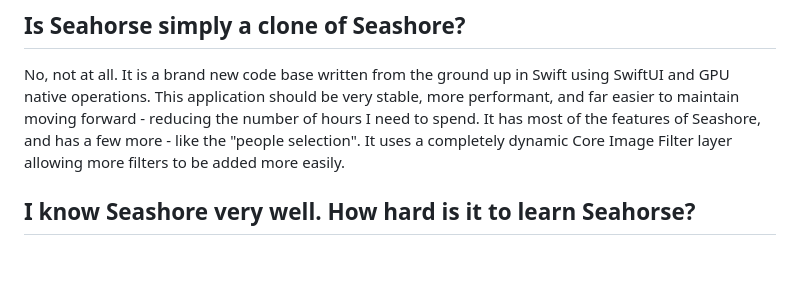
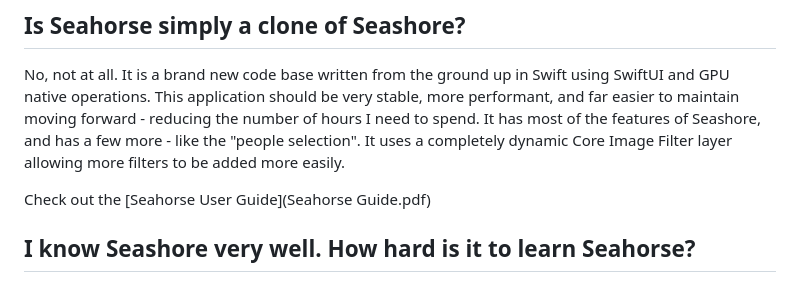
Before and after one commit to eolcoderllc/Seahorse, a Markdown page: future_of_seashore.md, the part around the change. Rendered like a GitHub page; blank space fills up the shorter version.

Commit message:
Add link to Seahorse User Guide
Added a link to the Seahorse User Guide for user reference.

```diff
--- a/future_of_seashore.md
+++ b/future_of_seashore.md
@@ -33,6 +33,8 @@ Depends. Seahorse requires MacOS 13+ which is compatible with most Macs since 20
 No, not at all. It is a brand new code base written from the ground up in Swift using SwiftUI and GPU native operations. This application should be very
 stable, more performant, and far easier to maintain moving forward - reducing the number of hours I need to spend. It has most of the features of Seashore,
 and has a few more - like the "people selection". It uses a completely dynamic Core Image Filter layer allowing more filters to be added more easily.
+
+Check out the [Seahorse User Guide](Seahorse Guide.pdf)
 
 ## I know Seashore very well. How hard is it to learn Seahorse?
 
```
